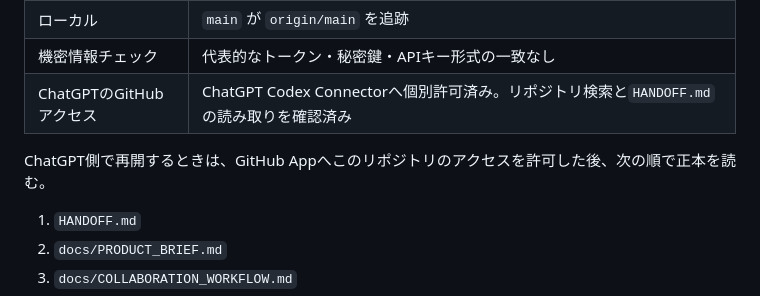
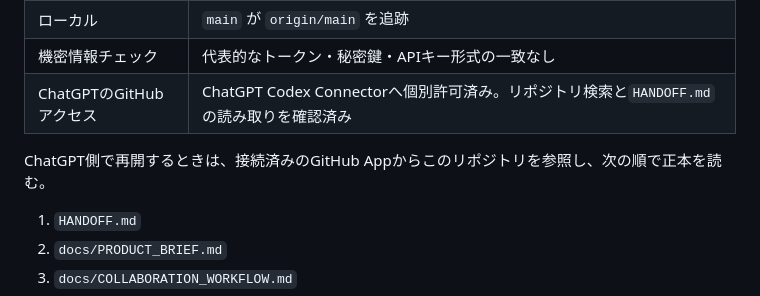
Before and after one commit to kkrod899/kajitori-game, a Markdown page: HANDOFF.md, the part around the change. Rendered like a GitHub page.

Commit message:
docs: refresh ChatGPT handoff wording

```diff
--- a/HANDOFF.md
+++ b/HANDOFF.md
@@ -34,7 +34,7 @@
 | 機密情報チェック | 代表的なトークン・秘密鍵・APIキー形式の一致なし |
 | ChatGPTのGitHubアクセス | ChatGPT Codex Connectorへ個別許可済み。リポジトリ検索と`HANDOFF.md`の読み取りを確認済み |
 
-ChatGPT側で再開するときは、GitHub Appへこのリポジトリのアクセスを許可した後、次の順で正本を読む。
+ChatGPT側で再開するときは、接続済みのGitHub Appからこのリポジトリを参照し、次の順で正本を読む。
 
 1. `HANDOFF.md`
 2. `docs/PRODUCT_BRIEF.md`
```
